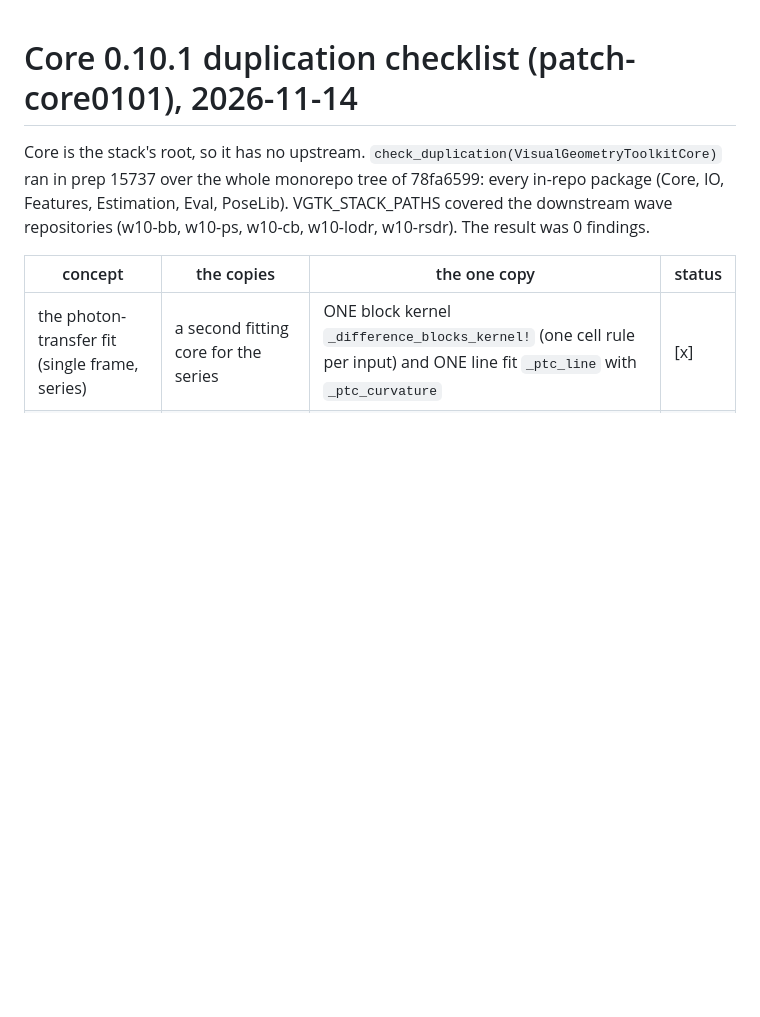
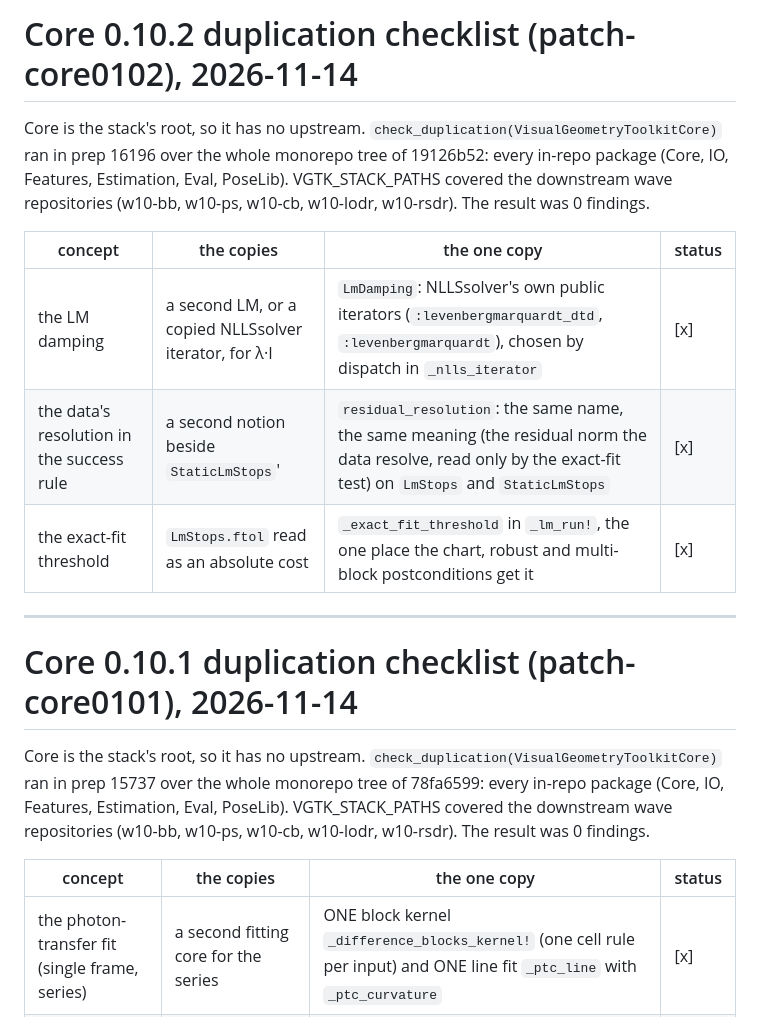
Before and after one commit to VisualGeometryToolkit/VisualGeometryToolkit.jl, a Markdown page: .release/duplication-checklist.md, the part around the change. Rendered like a GitHub page; blank space fills up the shorter version.

```diff
--- a/.release/duplication-checklist.md
+++ b/.release/duplication-checklist.md
@@ -1,3 +1,17 @@
+# Core 0.10.2 duplication checklist (patch-core0102), 2026-11-14
+
+Core is the stack's root, so it has no upstream. `check_duplication(VisualGeometryToolkitCore)` ran in prep 16196 over the
+whole monorepo tree of 19126b52: every in-repo package (Core, IO, Features, Estimation, Eval, PoseLib). VGTK_STACK_PATHS
+covered the downstream wave repositories (w10-bb, w10-ps, w10-cb, w10-lodr, w10-rsdr). The result was 0 findings.
+
+| concept | the copies | the one copy | status |
+|---|---|---|---|
+| the LM damping | a second LM, or a copied NLLSsolver iterator, for λ·I | `LmDamping`: NLLSsolver's own public iterators (`:levenbergmarquardt_dtd`, `:levenbergmarquardt`), chosen by dispatch in `_nlls_iterator` | [x] |
+| the data's resolution in the success rule | a second notion beside `StaticLmStops`' | `residual_resolution`: the same name, the same meaning (the residual norm the data resolve, read only by the exact-fit test) on `LmStops` and `StaticLmStops` | [x] |
+| the exact-fit threshold | `LmStops.ftol` read as an absolute cost | `_exact_fit_threshold` in `_lm_run!`, the one place the chart, robust and multi-block postconditions get it | [x] |
+
+---
+
 # Core 0.10.1 duplication checklist (patch-core0101), 2026-11-14
 
 Core is the stack's root, so it has no upstream. `check_duplication(VisualGeometryToolkitCore)` ran in prep 15737 over the whole
```
Also changed, not shown: .release/docs-pass.md (+42 -0 lines).
